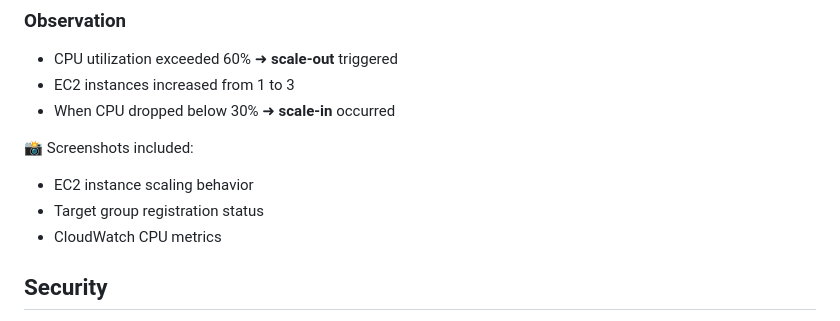
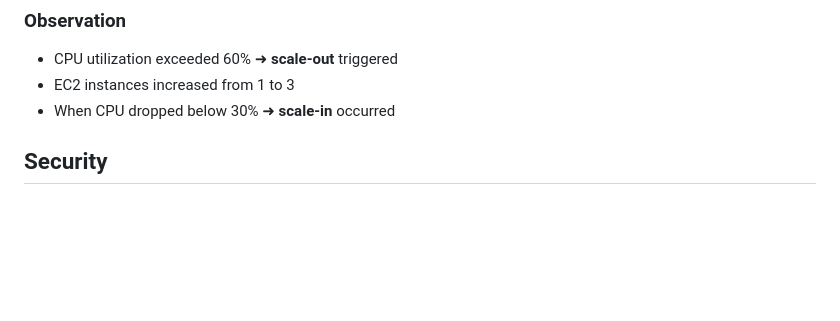
Before and after one commit to rileylai/Auto-Scaling-Image-Captioning-System-on-AWS, a Markdown page: README.md, the part around the change printed below. Rendered like a GitHub page; blank space fills up the shorter version.

```diff
--- a/README.md
+++ b/README.md
@@ -72,11 +72,6 @@ ab -n 10000 -c 100 http://<your-alb-dns>/gallery
 - CPU utilization exceeded 60% ➜ **scale-out** triggered
 - EC2 instances increased from 1 to 3
 - When CPU dropped below 30% ➜ **scale-in** occurred
-
-📸 Screenshots included:
-- EC2 instance scaling behavior
-- Target group registration status
-- CloudWatch CPU metrics
 
 ## Security
 
```
Also changed, not shown: other parts of README.md (+3 -3 lines).
